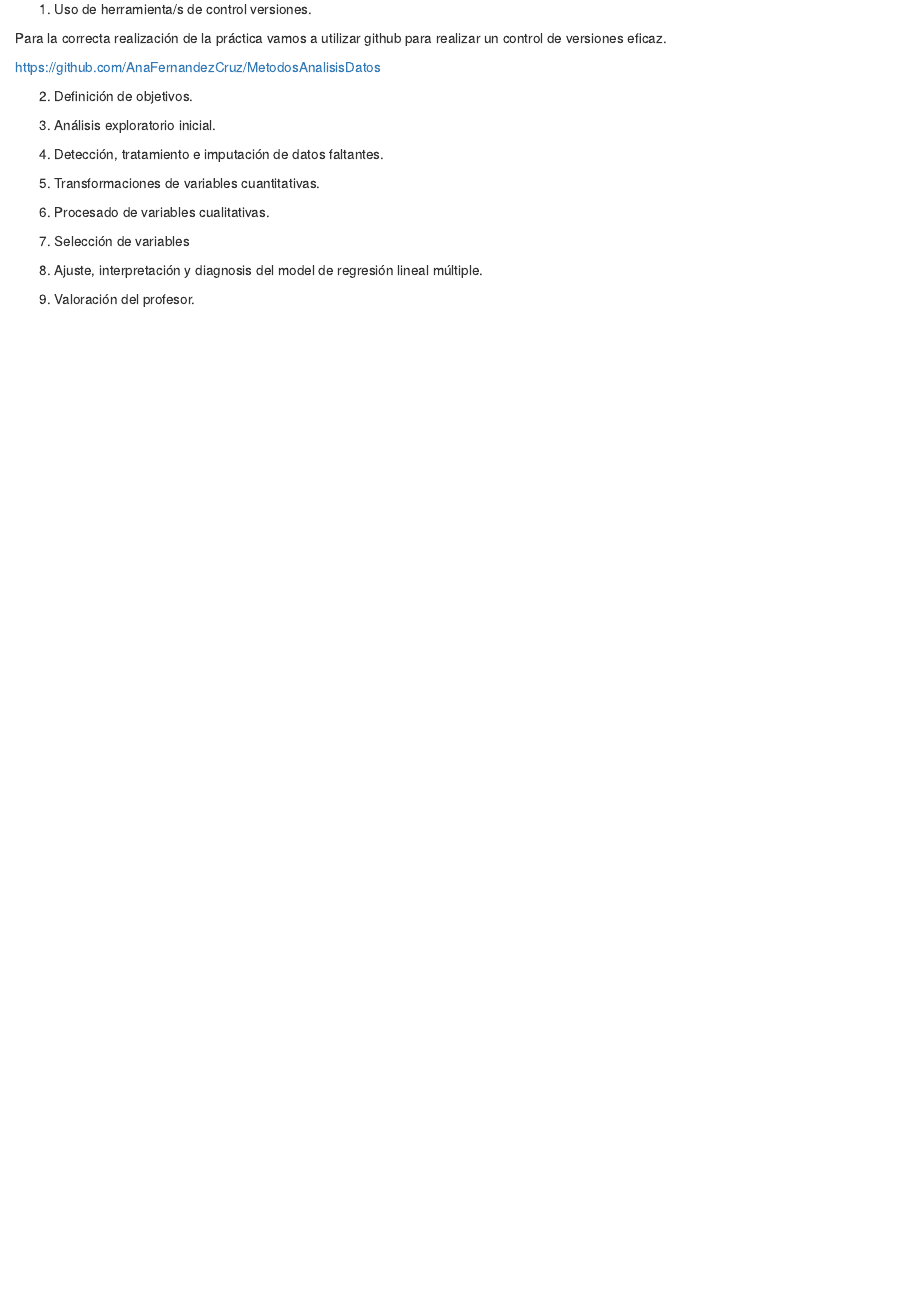
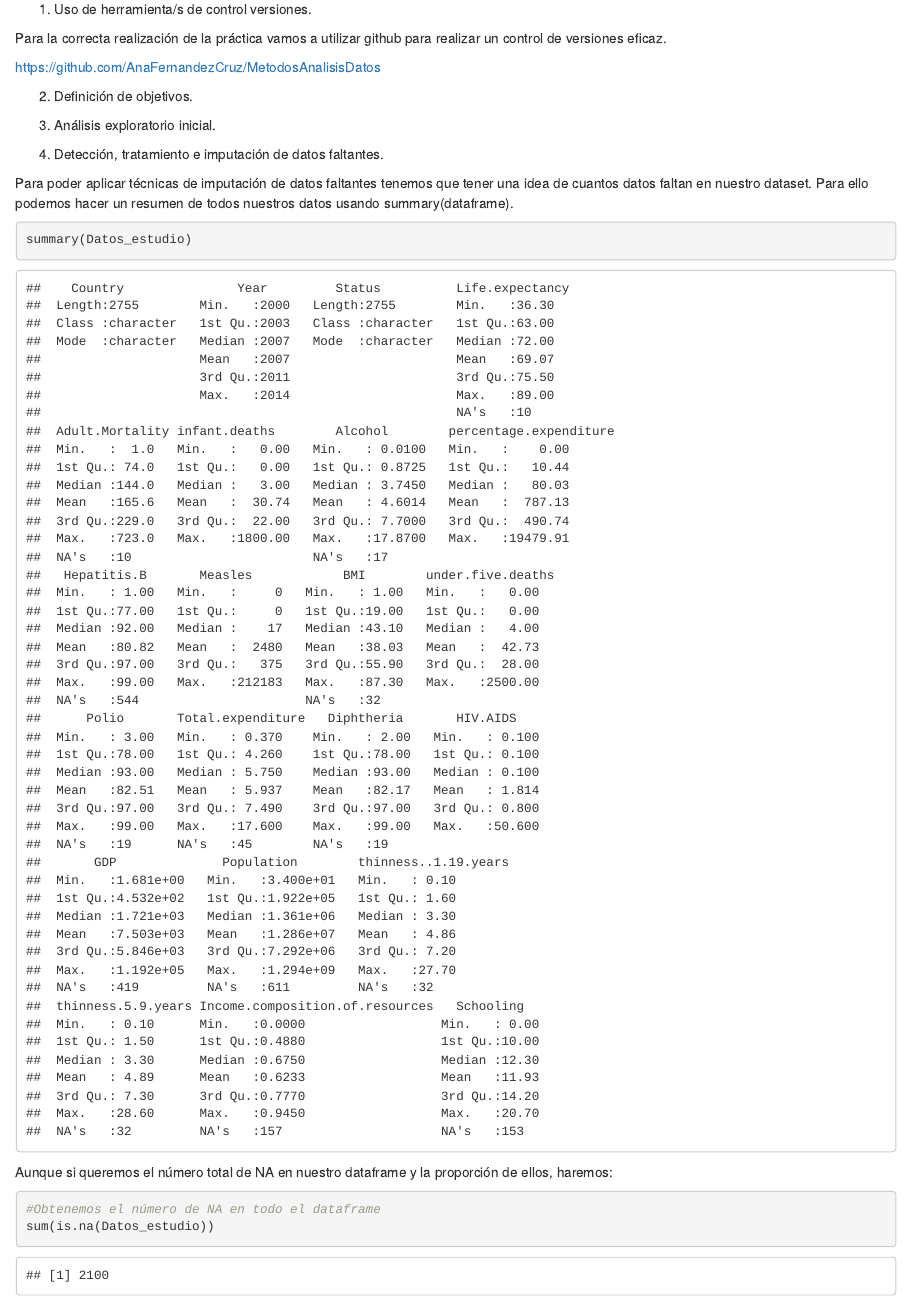
Before and after one commit to AnaFernandezCruz/MetodosAnalisisDatos, an R Markdown document (practicaAnalisis.Rmd): the page in a window 1100 px wide, from 400 px down. Rendered offline with R 4.5, knitr and Pandoc, with nearby package versions.

Commit message:
Add files via upload
Cambios en el punto 4

````diff
--- a/practicaAnalisis.Rmd
+++ b/practicaAnalisis.Rmd
@@ -32,3 +32,18 @@ https://github.com/AnaFernandezCruz/MetodosAnalisisDatos
 
 4. Detección, tratamiento e imputación de datos faltantes.
 
+Para poder aplicar técnicas de imputación de datos faltantes tenemos que tener una idea de cuantos datos faltan en nuestro dataset. Para ello podemos hacer un resumen de todos nuestros datos usando summary(dataframe).
+
+```{r}
+summary(Datos_estudio)
+```
+
+Aunque si queremos el número total de NA en nuestro dataframe y la proporción de ellos, haremos:
+
+```{r include=FALSE}
+library(dplyr)
+```
+
+```{r message=FALSE, warning=FALSE}
+#Obtenemos el número de NA en todo el dataframe
+sum(is.na(Datos_estudio))
````
Also changed, not shown: practicaAnalisis.Rmd (7 more changed lines).
